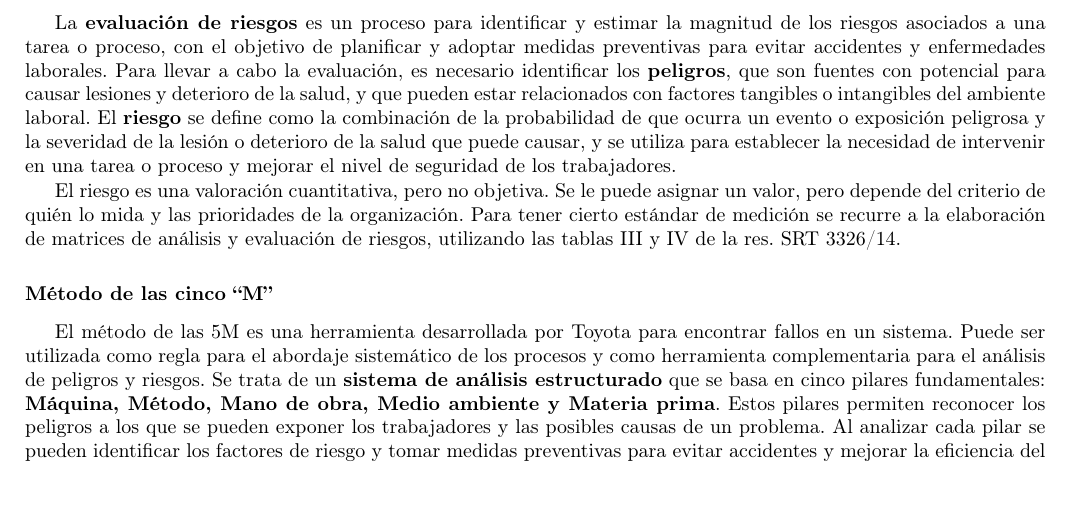
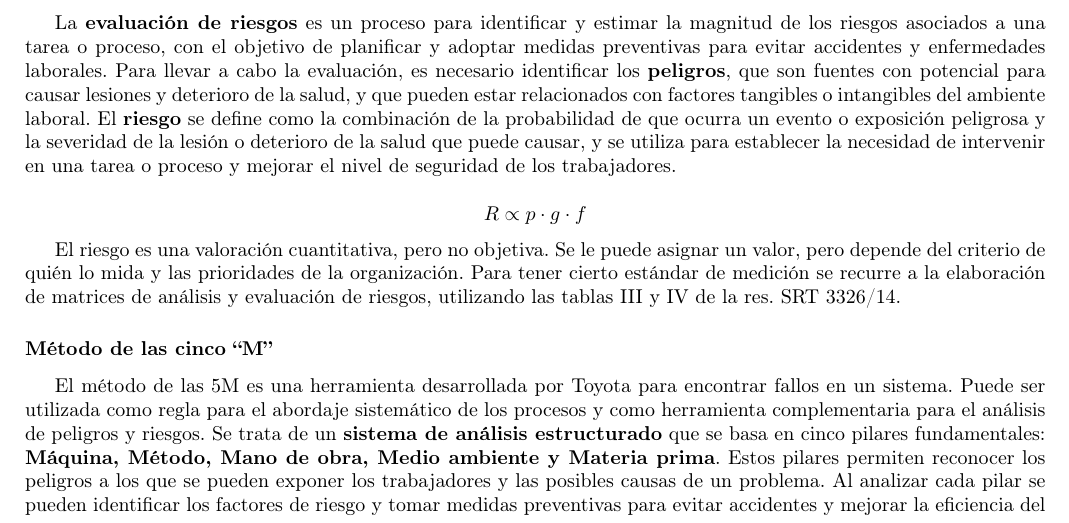
Before and after one commit to nmontesoro/SHYSA, a LaTeX book (resumen/main.tex, which reads resumen/1.tex): part of page 7 of 15, cut so that both start at the same text. Compiled offline with pdfLaTeX.

Commit message:
Agrego R pgf

```diff
--- a/resumen/1.tex
+++ b/resumen/1.tex
@@ -191,6 +191,10 @@ combinación de la \gls{probabilidad} de que ocurra un evento o exposición peli
 la severidad de la lesión o deterioro de la salud que puede causar, y se
 utiliza para establecer la necesidad de intervenir en una tarea o proceso y
 mejorar el nivel de seguridad de los trabajadores.
+
+\begin{equation*}
+    R \propto p \cdot g \cdot f
+\end{equation*}
 
 El \gls{riesgo} es una valoración cuantitativa, pero no objetiva. Se le puede
 asignar un valor, pero depende del criterio de quién lo mida y las prioridades
--- a/resumen/main.tex
+++ b/resumen/main.tex
@@ -4,6 +4,7 @@
 \usepackage[spanish]{babel}
 \usepackage[T1]{fontenc}
 \usepackage{csquotes}
+\usepackage{amsmath}
 
 \usepackage{hyperref}
 \hypersetup{
```
